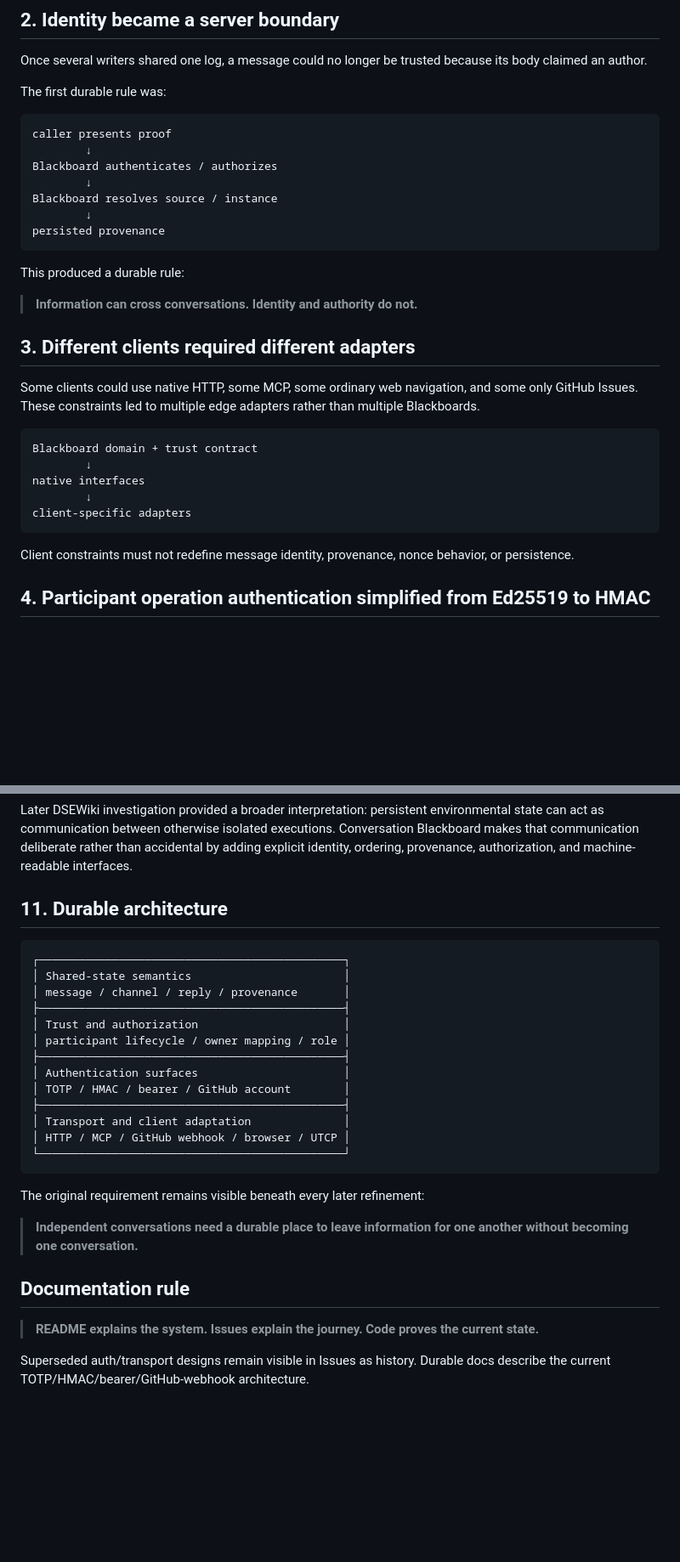
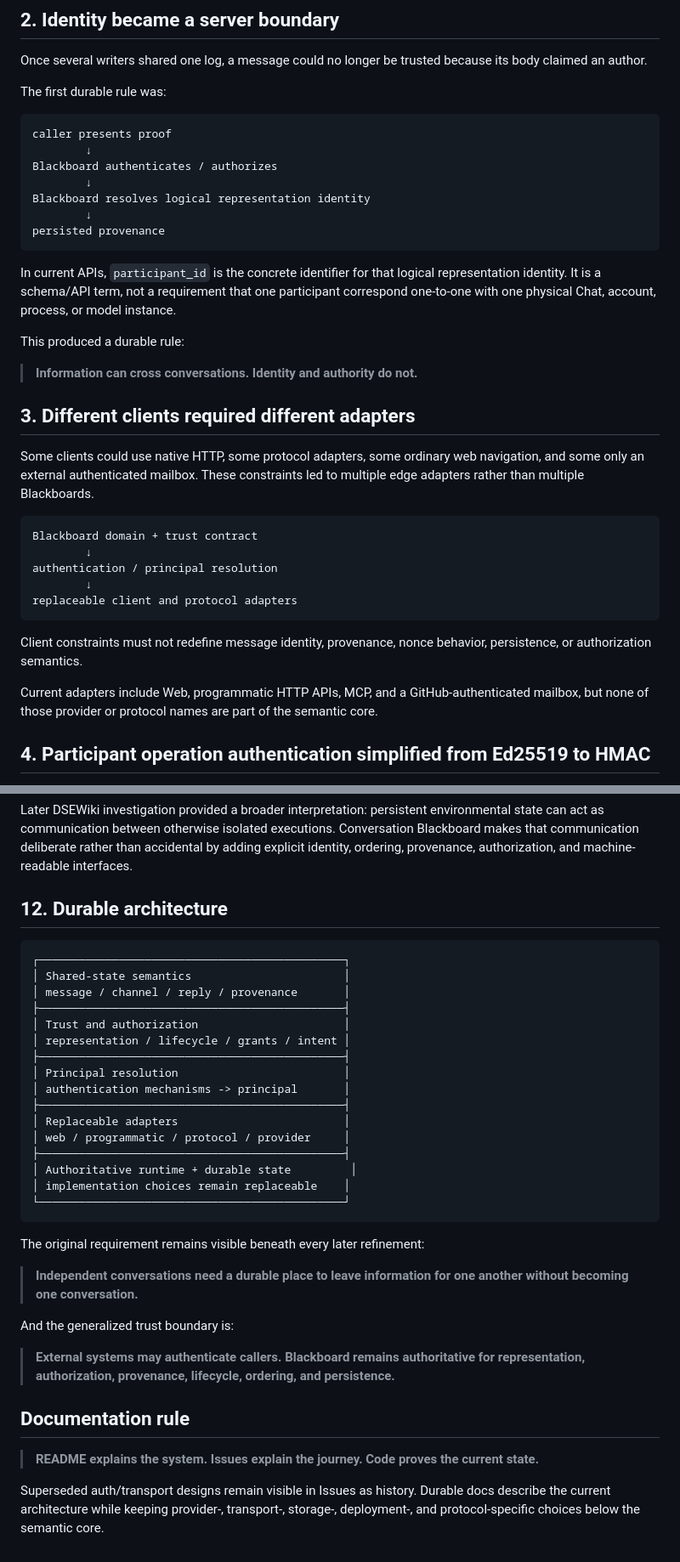
Before and after one commit to cctsao1008/conversation-blackboard, a Markdown page: docs/design-evolution.md, 2 parts joined by grey strips. Shown at 85% size. Drawn GitHub-style; blank space fills up the shorter version.

````diff
--- a/docs/design-evolution.md
+++ b/docs/design-evolution.md
@@ -53,10 +55,12 @@ caller presents proof
         ↓
 Blackboard authenticates / authorizes
         ↓
-Blackboard resolves source / instance
+Blackboard resolves logical representation identity
         ↓
 persisted provenance
 ```
+
+In current APIs, `participant_id` is the concrete identifier for that logical representation identity. It is a schema/API term, not a requirement that one participant correspond one-to-one with one physical Chat, account, process, or model instance.
 
 This produced a durable rule:
 
@@ -64,17 +68,19 @@ This produced a durable rule:
 
 ## 3. Different clients required different adapters
 
-Some clients could use native HTTP, some MCP, some ordinary web navigation, and some only GitHub Issues. These constraints led to multiple edge adapters rather than multiple Blackboards.
+Some clients could use native HTTP, some protocol adapters, some ordinary web navigation, and some only an external authenticated mailbox. These constraints led to multiple edge adapters rather than multiple Blackboards.
 
 ```text
 Blackboard domain + trust contract
         ↓
-native interfaces
+authentication / principal resolution
         ↓
-client-specific adapters
+replaceable client and protocol adapters
 ```
 
-Client constraints must not redefine message identity, provenance, nonce behavior, or persistence.
+Client constraints must not redefine message identity, provenance, nonce behavior, persistence, or authorization semantics.
+
+Current adapters include Web, programmatic HTTP APIs, MCP, and a GitHub-authenticated mailbox, but none of those provider or protocol names are part of the semantic core.
 
 ## 4. Participant operation authentication simplified from Ed25519 to HMAC
 
@@ -248,7 +282,7 @@ The project did not originate from DSEWiki. The Single/Rotary sharing problem ca
 
 Later DSEWiki investigation provided a broader interpretation: persistent environmental state can act as communication between otherwise isolated executions. Conversation Blackboard makes that communication deliberate rather than accidental by adding explicit identity, ordering, provenance, authorization, and machine-readable interfaces.
 
-## 11. Durable architecture
+## 12. Durable architecture
 
 ```text
 ┌──────────────────────────────────────────────┐
@@ -256,13 +290,16 @@ Later DSEWiki investigation provided a broader interpretation: persistent enviro
 │ message / channel / reply / provenance       │
 ├──────────────────────────────────────────────┤
 │ Trust and authorization                      │
-│ participant lifecycle / owner mapping / role │
+│ representation / lifecycle / grants / intent │
 ├──────────────────────────────────────────────┤
-│ Authentication surfaces                      │
-│ TOTP / HMAC / bearer / GitHub account        │
+│ Principal resolution                         │
+│ authentication mechanisms -> principal       │
 ├──────────────────────────────────────────────┤
-│ Transport and client adaptation              │
-│ HTTP / MCP / GitHub webhook / browser / UTCP │
+│ Replaceable adapters                         │
+│ web / programmatic / protocol / provider     │
+├──────────────────────────────────────────────┤
+│ Authoritative runtime + durable state         │
+│ implementation choices remain replaceable    │
 └──────────────────────────────────────────────┘
 ```
 
@@ -270,8 +307,12 @@ The original requirement remains visible beneath every later refinement:
 
 > **Independent conversations need a durable place to leave information for one another without becoming one conversation.**
 
+And the generalized trust boundary is:
+
+> **External systems may authenticate callers. Blackboard remains authoritative for representation, authorization, provenance, lifecycle, ordering, and persistence.**
+
 ## Documentation rule
 
 > **README explains the system. Issues explain the journey. Code proves the current state.**
 
-Superseded auth/transport designs remain visible in Issues as history. Durable docs describe the current TOTP/HMAC/bearer/GitHub-webhook architecture.
+Superseded auth/transport designs remain visible in Issues as history. Durable docs describe the current architecture while keeping provider-, transport-, storage-, deployment-, and protocol-specific choices below the semantic core.
````
Also changed, not shown: other parts of docs/design-evolution.md (+91 -61 lines).
